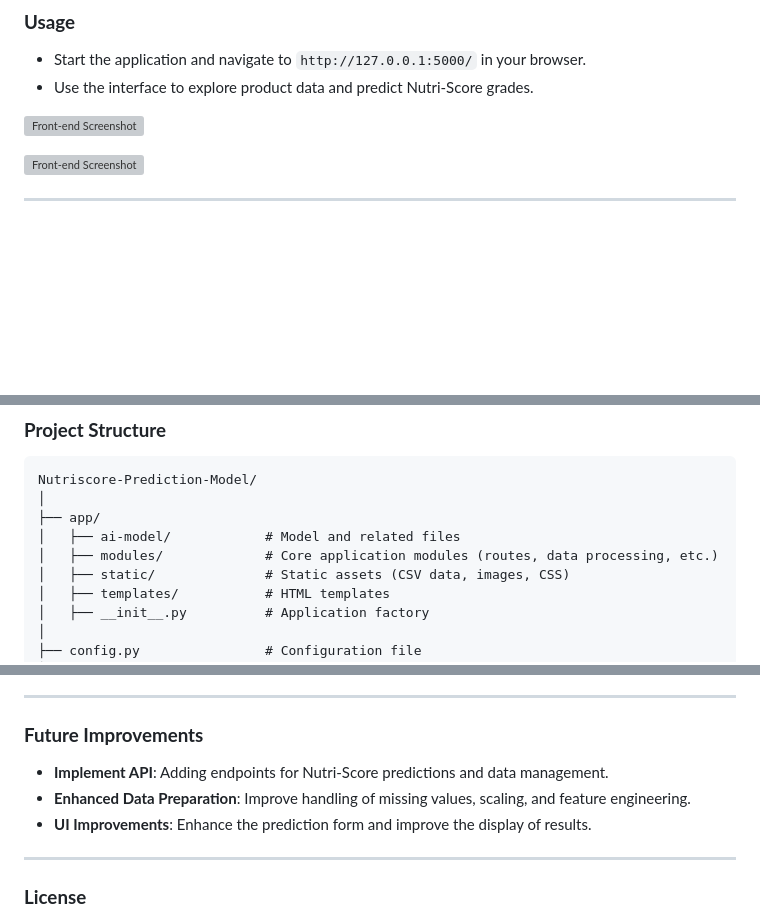
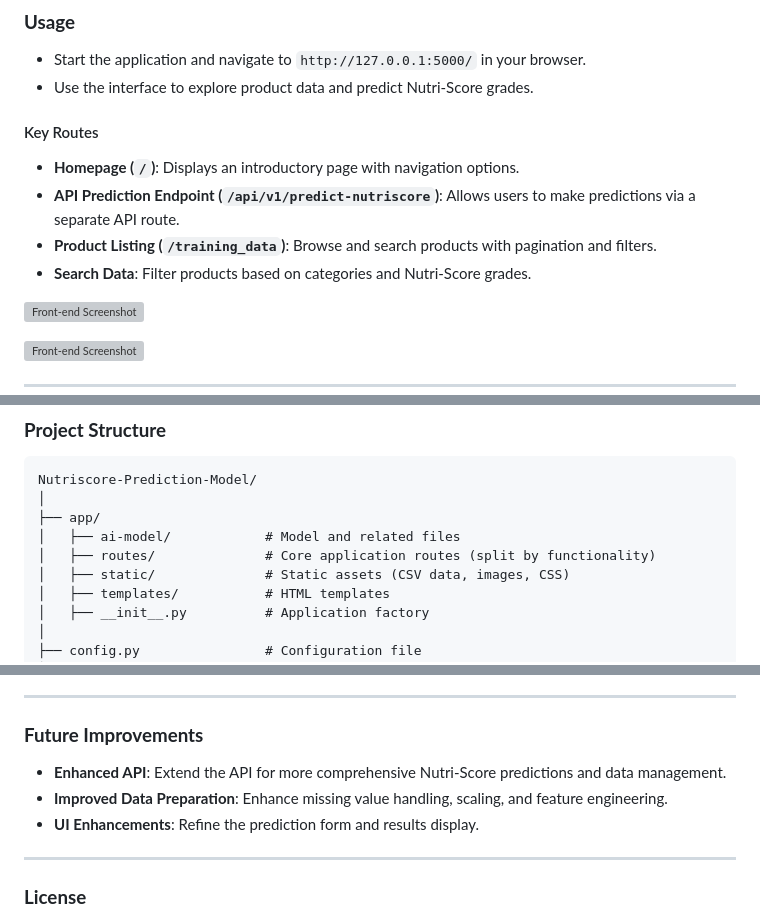
Before and after one commit to TonyVallad/Nutriscore-Prediction-Model, a Markdown page: readme.md, 3 parts joined by grey strips. Drawn GitHub-style; blank space fills up the shorter version; grey boxes are pictures that could not be loaded.

```diff
--- a/readme.md
+++ b/readme.md
@@ -62,6 +62,13 @@ This project is a machine learning application designed to predict the Nutri-Sco
 - Start the application and navigate to `http://127.0.0.1:5000/` in your browser.
 - Use the interface to explore product data and predict Nutri-Score grades.
 
+#### Key Routes
+
+- **Homepage (`/`)**: Displays an introductory page with navigation options.
+- **API Prediction Endpoint (`/api/v1/predict-nutriscore`)**: Allows users to make predictions via a separate API route.
+- **Product Listing (`/training_data`)**: Browse and search products with pagination and filters.
+- **Search Data**: Filter products based on categories and Nutri-Score grades.
+
 ![Front-end Screenshot](app/static/screenshot-data.png)
 
 ![Front-end Screenshot](app/static/screenshot-form.png)
@@ -90,7 +97,7 @@ Nutriscore-Prediction-Model/
 │
 ├── app/
 │   ├── ai-model/            # Model and related files
-│   ├── modules/             # Core application modules (routes, data processing, etc.)
+│   ├── routes/              # Core application routes (split by functionality)
 │   ├── static/              # Static assets (CSV data, images, CSS)
 │   ├── templates/           # HTML templates
 │   ├── __init__.py          # Application factory
@@ -113,9 +120,9 @@ Nutriscore-Prediction-Model/
 
 ### **Future Improvements**
 
-- **Implement API**: Adding endpoints for Nutri-Score predictions and data management.
-- **Enhanced Data Preparation**: Improve handling of missing values, scaling, and feature engineering.
-- **UI Improvements**: Enhance the prediction form and improve the display of results.
+- **Enhanced API**: Extend the API for more comprehensive Nutri-Score predictions and data management.
+- **Improved Data Preparation**: Enhance missing value handling, scaling, and feature engineering.
+- **UI Enhancements**: Refine the prediction form and results display.
 
 ---
 
```
